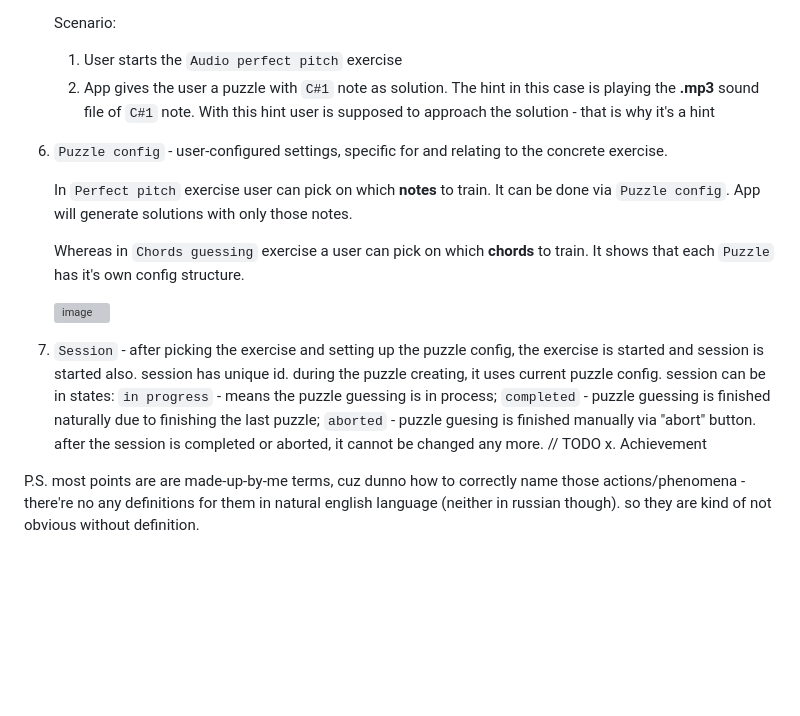
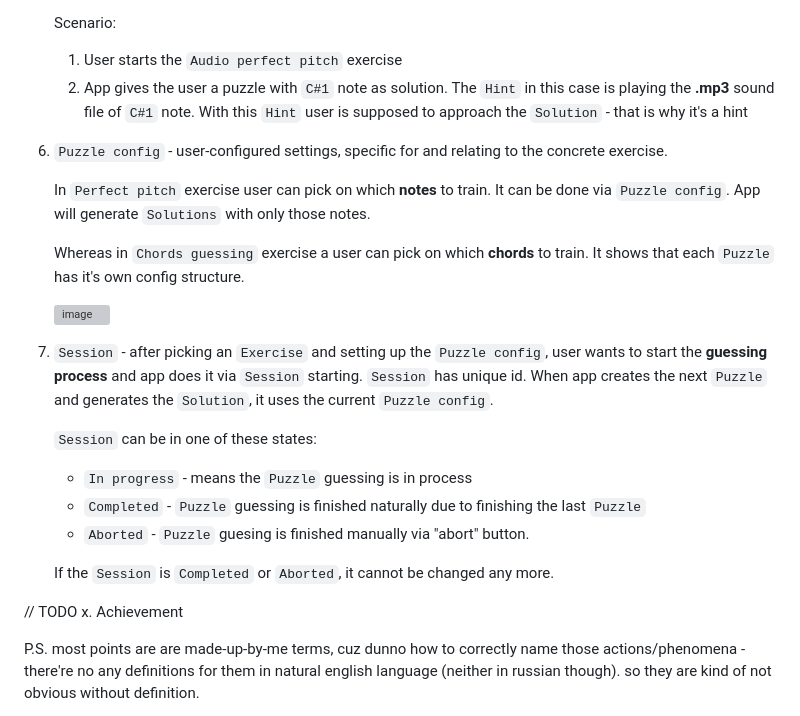
Before and after one commit to Slowpool/earking_out, a Markdown page: README.md, the part around the change. Drawn GitHub-style; blank space fills up the shorter version; grey boxes are pictures that could not be loaded.

```diff
--- a/README.md
+++ b/README.md
@@ -41,17 +41,25 @@ I also develop it in learning purposes - Java, JavaFX, DDD, TDD, Event sourcing,
 
    Scenario:
    1. User starts the `Audio perfect pitch` exercise
-   2. App gives the user a puzzle with `C#1` note as solution. The hint in this case is playing the **.mp3** sound file of `C#1` note. With this hint user is supposed to approach the solution - that is why it's a hint
+   2. App gives the user a puzzle with `C#1` note as solution. The `Hint` in this case is playing the **.mp3** sound file of `C#1` note. With this `Hint` user is supposed to approach the `Solution` - that is why it's a hint
 
 6. `Puzzle config` - user-configured settings, specific for and relating to the concrete exercise.
 
-   In `Perfect pitch` exercise user can pick on which **notes** to train. It can be done via `Puzzle config`. App will generate solutions with only those notes.
+   In `Perfect pitch` exercise user can pick on which **notes** to train. It can be done via `Puzzle config`. App will generate `Solutions` with only those notes.
 
    Whereas in `Chords guessing` exercise a user can pick on which **chords** to train. It shows that each `Puzzle` has it's own config structure.
 
    <img width="1920" height="699" alt="image" src="https://github.com/user-attachments/assets/93ff75c5-6505-4465-a45a-42ef091a5920" />
 
-7. `Session` - after picking the exercise and setting up the puzzle config, the exercise is started and session is started also. session has unique id. during the puzzle creating, it uses current puzzle config. session can be in states: `in progress` - means the puzzle guessing is in process; `completed` - puzzle guessing is finished naturally due to finishing the last puzzle; `aborted` - puzzle guesing is finished manually via "abort" button. after the session is completed or aborted, it cannot be changed any more.
+7. `Session` - after picking an `Exercise` and setting up the `Puzzle config`, user wants to start the **guessing process** and app does it via `Session` starting. `Session` has unique id. When app creates the next `Puzzle` and generates the `Solution`, it uses the current `Puzzle config`.
+
+   `Session` can be in one of these states:
+   - `In progress` - means the `Puzzle` guessing is in process
+   - `Completed` - `Puzzle` guessing is finished naturally due to finishing the last `Puzzle`
+   - `Aborted` - `Puzzle` guesing is finished manually via "abort" button.
+
+   If the `Session` is `Completed` or `Aborted`, it cannot be changed any more.
+
 // TODO
 x. Achievement
 
```
